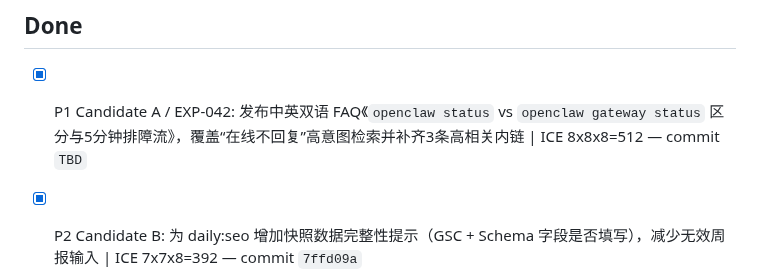
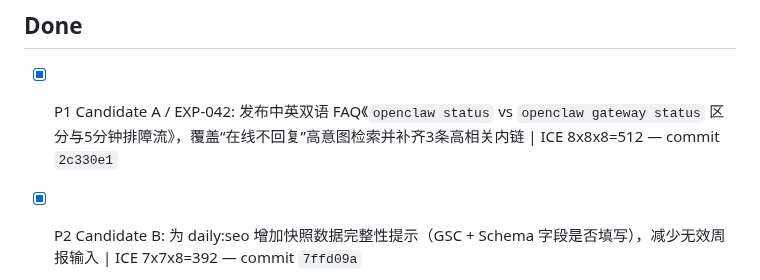
Before and after one commit to duoglas/openclaw-hub, a Markdown page: GROWTH_QUEUE.md, the part around the change. Rendered like a GitHub page.

Commit message:
chore(queue): record commit hash for EXP-042 done item

```diff
--- a/GROWTH_QUEUE.md
+++ b/GROWTH_QUEUE.md
@@ -17,7 +17,7 @@ Manager: main session
 - [ ] P3 Candidate C: 在 weekly:seo 输出“schema 风险周均值/峰值”聚合列（基于已集成日快照字段）| ICE 6x7x6=252
 
 ## Done
-- [x] P1 Candidate A / EXP-042: 发布中英双语 FAQ《`openclaw status` vs `openclaw gateway status` 区分与5分钟排障流》，覆盖“在线不回复”高意图检索并补齐3条高相关内链 | ICE 8x8x8=512 — commit `TBD`
+- [x] P1 Candidate A / EXP-042: 发布中英双语 FAQ《`openclaw status` vs `openclaw gateway status` 区分与5分钟排障流》，覆盖“在线不回复”高意图检索并补齐3条高相关内链 | ICE 8x8x8=512 — commit `2c330e1`
 - [x] P2 Candidate B: 为 daily:seo 增加快照数据完整性提示（GSC + Schema 字段是否填写），减少无效周报输入 | ICE 7x7x8=392 — commit `7ffd09a`
 - [x] P1 Candidate A: 在 daily:seo 集成 schema 风险自动采集（调用 website-schema 闸门并写入 Snapshot 字段），打通周报 Section 11 数据来源 | ICE 8x8x7=448 — commit `3d718dc`
 - [x] P2 Candidate C: 在 weekly:seo 增加 schema 风险趋势统计占位（近7天）| ICE 5x6x5=150 — commit `351550a`
```
